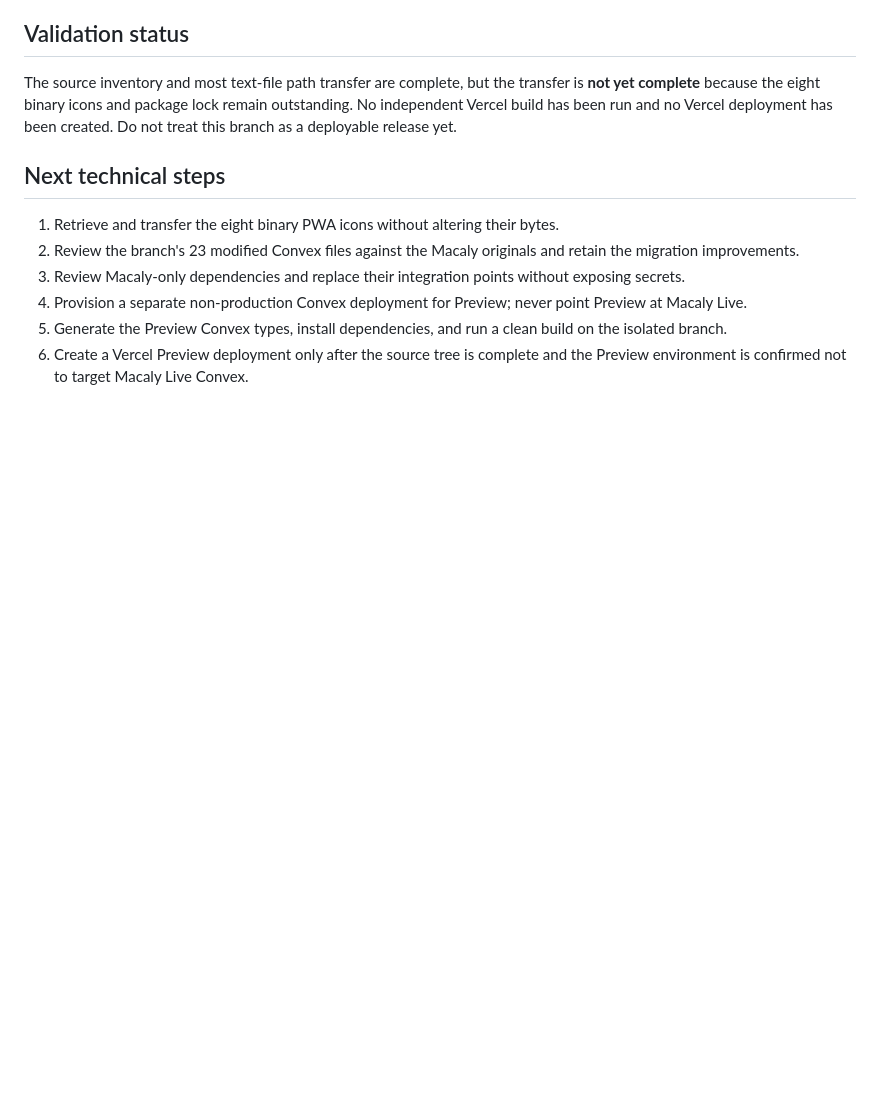
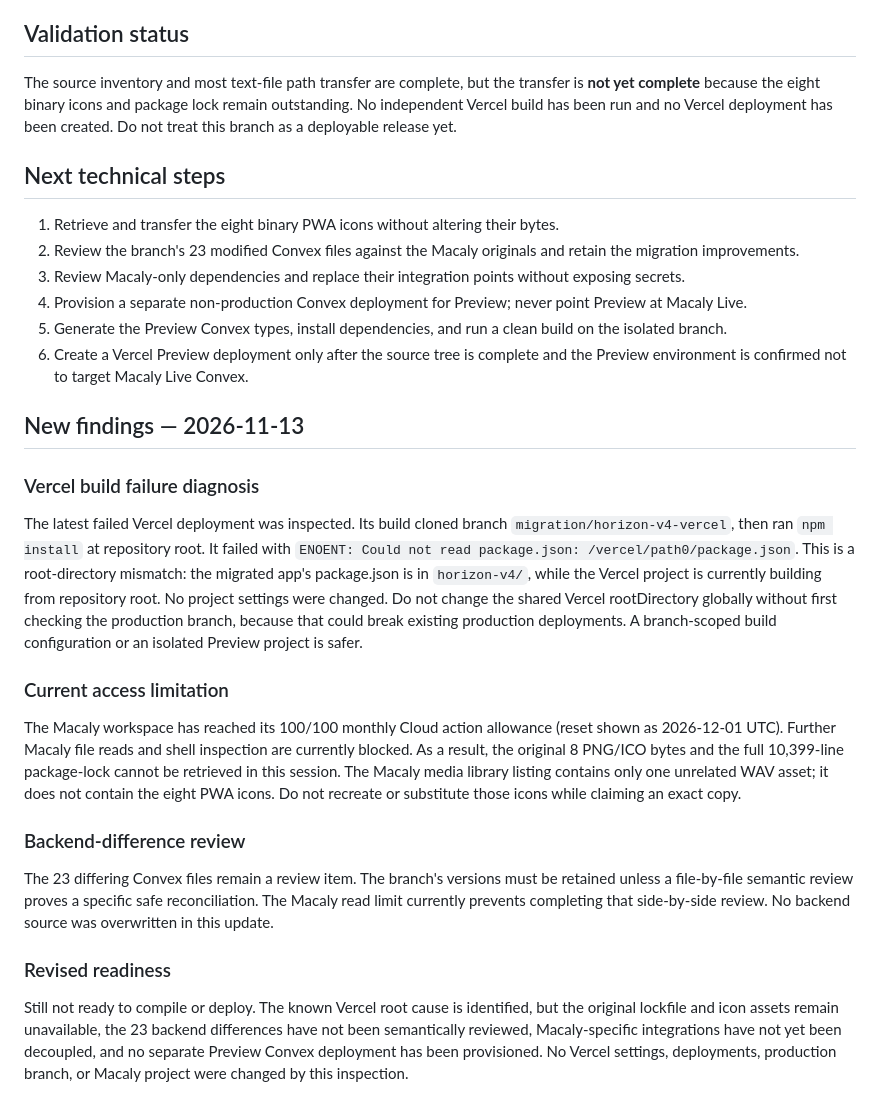
Before and after one commit to CHARTECH2024-web/Charles, a Markdown page: horizon-v4/MACALY_SOURCE_INVENTORY.md, the part around the change. GitHub-like rendering; blank space fills up the shorter version.

Commit message:
docs: record Vercel root cause and migration blockers

```diff
--- a/horizon-v4/MACALY_SOURCE_INVENTORY.md
+++ b/horizon-v4/MACALY_SOURCE_INVENTORY.md
@@ -71,3 +71,22 @@ The source inventory and most text-file path transfer are complete, but the tran
 4. Provision a separate non-production Convex deployment for Preview; never point Preview at Macaly Live.
 5. Generate the Preview Convex types, install dependencies, and run a clean build on the isolated branch.
 6. Create a Vercel Preview deployment only after the source tree is complete and the Preview environment is confirmed not to target Macaly Live Convex.
+
+
+## New findings — 2026-11-13
+
+### Vercel build failure diagnosis
+
+The latest failed Vercel deployment was inspected. Its build cloned branch `migration/horizon-v4-vercel`, then ran `npm install` at repository root. It failed with `ENOENT: Could not read package.json: /vercel/path0/package.json`. This is a root-directory mismatch: the migrated app's package.json is in `horizon-v4/`, while the Vercel project is currently building from repository root. No project settings were changed. Do not change the shared Vercel rootDirectory globally without first checking the production branch, because that could break existing production deployments. A branch-scoped build configuration or an isolated Preview project is safer.
+
+### Current access limitation
+
+The Macaly workspace has reached its 100/100 monthly Cloud action allowance (reset shown as 2026-12-01 UTC). Further Macaly file reads and shell inspection are currently blocked. As a result, the original 8 PNG/ICO bytes and the full 10,399-line package-lock cannot be retrieved in this session. The Macaly media library listing contains only one unrelated WAV asset; it does not contain the eight PWA icons. Do not recreate or substitute those icons while claiming an exact copy.
+
+### Backend-difference review
+
+The 23 differing Convex files remain a review item. The branch's versions must be retained unless a file-by-file semantic review proves a specific safe reconciliation. The Macaly read limit currently prevents completing that side-by-side review. No backend source was overwritten in this update.
+
+### Revised readiness
+
+Still not ready to compile or deploy. The known Vercel root cause is identified, but the original lockfile and icon assets remain unavailable, the 23 backend differences have not been semantically reviewed, Macaly-specific integrations have not yet been decoupled, and no separate Preview Convex deployment has been provisioned. No Vercel settings, deployments, production branch, or Macaly project were changed by this inspection.
```
